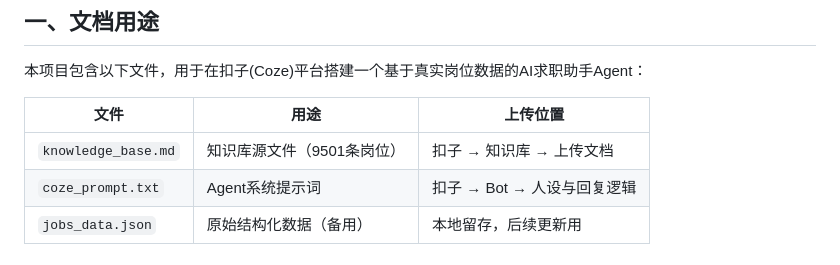
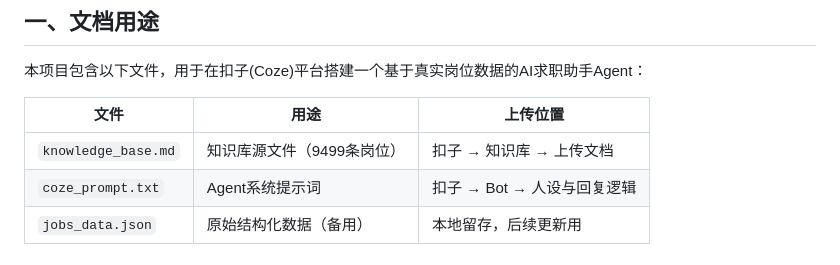
Before and after one commit to Liyanlong123456dsf/ai-pm-job-dashboard, a Markdown page: RAG_GUIDE.md, the part around the change. Rendered like a GitHub page.

Commit message:
cleanup: 2026-05-06 删除2条失效岗位 剩余9499条

```diff
--- a/RAG_GUIDE.md
+++ b/RAG_GUIDE.md
@@ -6,7 +6,7 @@
 
 | 文件 | 用途 | 上传位置 |
 |---|---|---|
-| `knowledge_base.md` | 知识库源文件（9501条岗位） | 扣子 → 知识库 → 上传文档 |
+| `knowledge_base.md` | 知识库源文件（9499条岗位） | 扣子 → 知识库 → 上传文档 |
 | `coze_prompt.txt` | Agent系统提示词 | 扣子 → Bot → 人设与回复逻辑 |
 | `jobs_data.json` | 原始结构化数据（备用） | 本地留存，后续更新用 |
 
```
